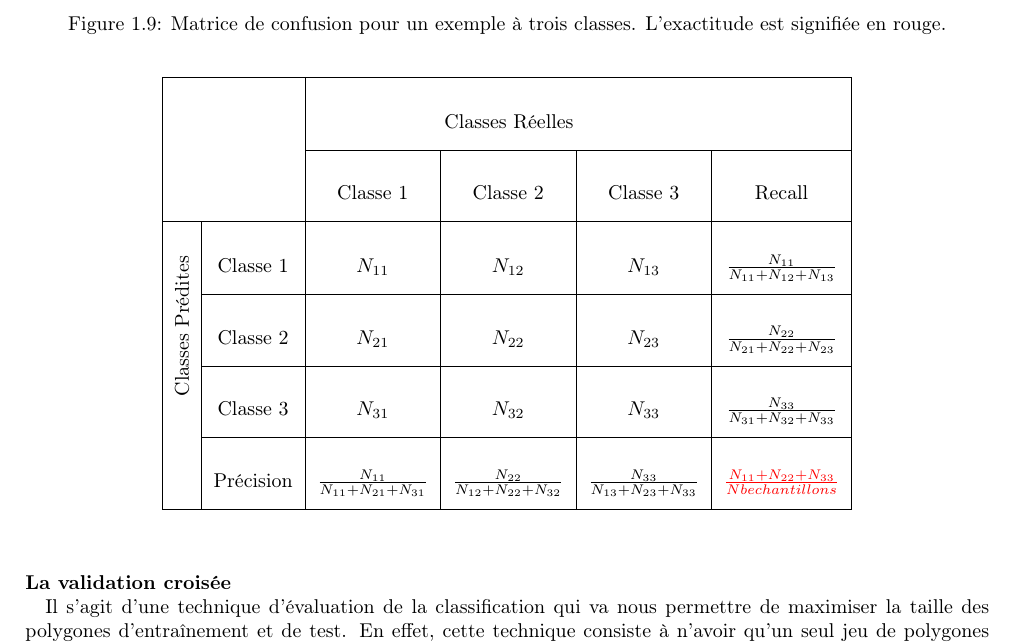
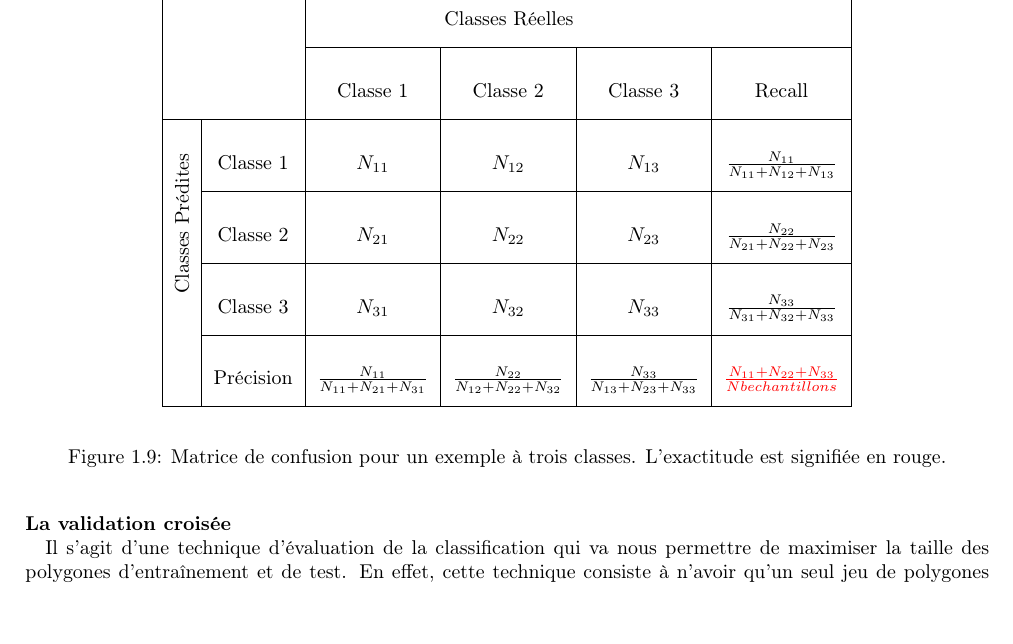
Before and after one commit to bmichell/Projet_Satellite, a LaTeX document (rapport/Rapportv2.tex, which reads rapport/MatriceConfusion.tex): part of page 9 of 14, cut so that both start at the same text. Compiled offline with pdfLaTeX.

Commit message:
legende en dessous de la matrice de confusion

```diff
--- a/rapport/MatriceConfusion.tex
+++ b/rapport/MatriceConfusion.tex
@@ -1,6 +1,4 @@
 \begin{figure*}
-\caption{Matrice de confusion pour un exemple à trois classes. L'exactitude est signifiée en rouge.}
-\label{ConfMat}
 \begin{center}
 \renewcommand{\arraystretch}{3}
 \begin{tabular}{|c|c|c|c|c|c|}
@@ -20,4 +18,6 @@
 
 \end{tabular}
 \end{center}
+\label{ConfMat}
+\caption{Matrice de confusion pour un exemple à trois classes. L'exactitude est signifiée en rouge.}
 \end{figure*}
```
